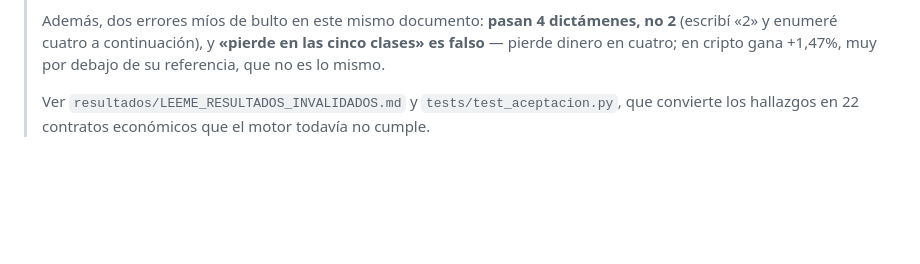
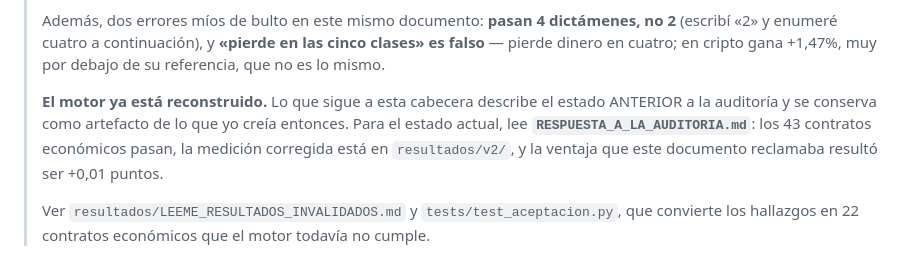
Before and after one commit to piruloco12-design/shark-v15, a Markdown page: PARA_ASTRA.md, the part around the change. Drawn GitHub-style; blank space fills up the shorter version.

```diff
--- a/PARA_ASTRA.md
+++ b/PARA_ASTRA.md
@@ -11,6 +11,13 @@
 > dictámenes, no 2** (escribí «2» y enumeré cuatro a continuación), y
 > **«pierde en las cinco clases» es falso** — pierde dinero en cuatro; en
 > cripto gana +1,47%, muy por debajo de su referencia, que no es lo mismo.
+>
+> **El motor ya está reconstruido.** Lo que sigue a esta cabecera describe
+> el estado ANTERIOR a la auditoría y se conserva como artefacto de lo que
+> yo creía entonces. Para el estado actual, lee
+> **`RESPUESTA_A_LA_AUDITORIA.md`**: los 43 contratos económicos pasan, la
+> medición corregida está en `resultados/v2/`, y la ventaja que este
+> documento reclamaba resultó ser +0,01 puntos.
 >
 > Ver `resultados/LEEME_RESULTADOS_INVALIDADOS.md` y
 > `tests/test_aceptacion.py`, que convierte los hallazgos en 22 contratos
```
Also changed, not shown: RESPUESTA_A_LA_AUDITORIA.md (added, +195 -0 lines).
